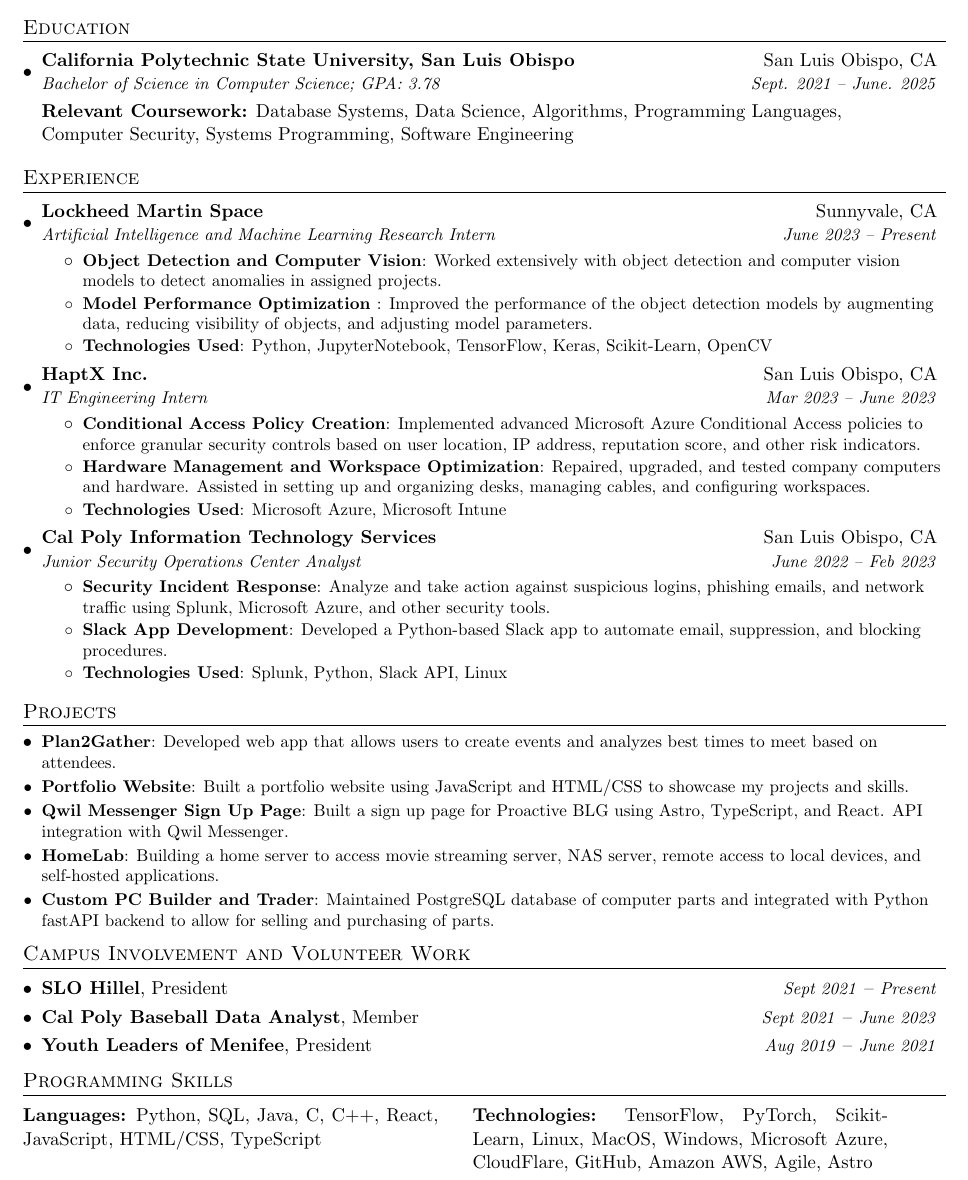
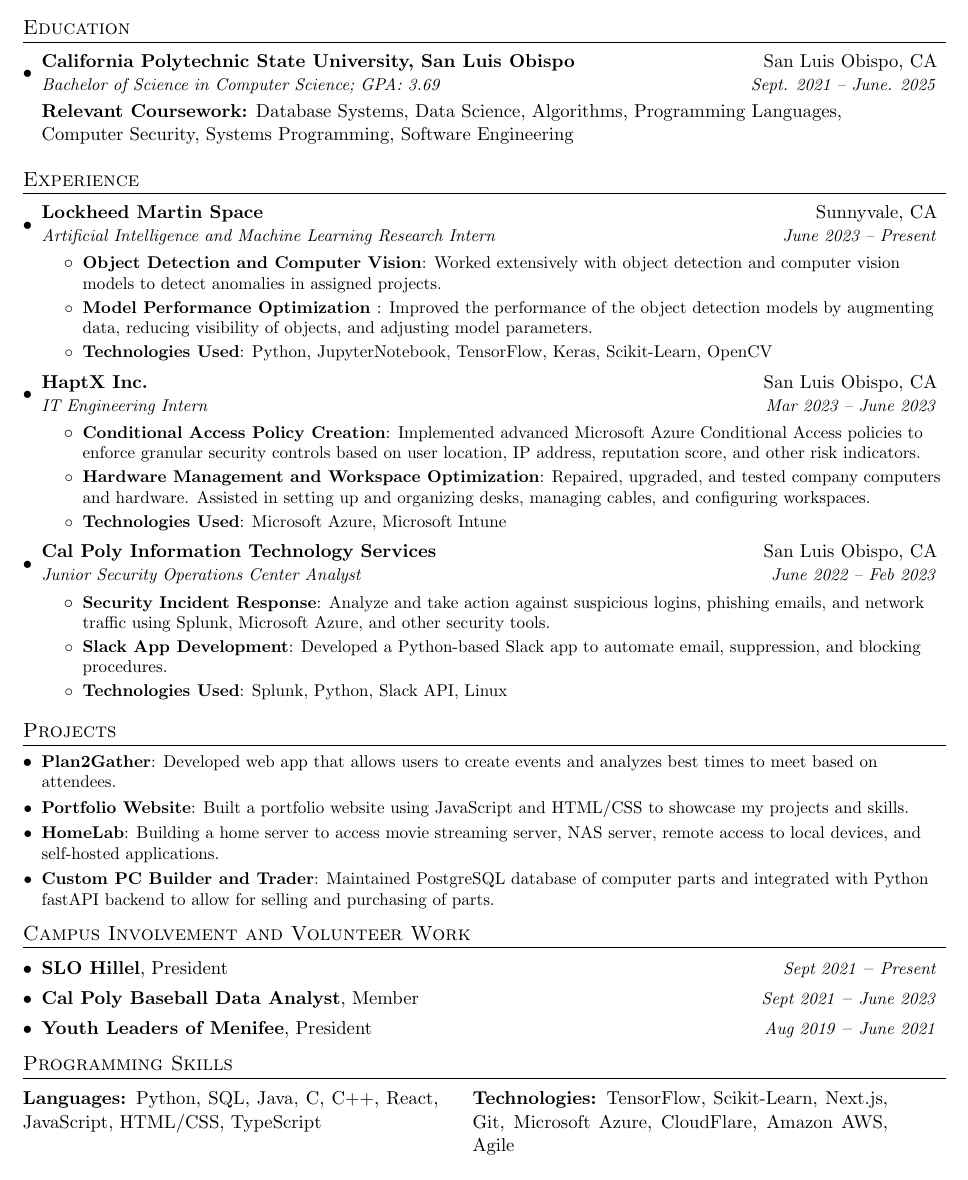
Before and after one commit to smbock42/resume, a LaTeX CV (resume.tex): part of the page, cut so that both start at the same text. Compiled offline with pdfLaTeX.

Commit message:
Updated resume

```diff
--- a/resume.tex
+++ b/resume.tex
@@ -91,7 +91,7 @@
   \resumeSubHeadingListStart
     \resumeSubheading
       {California Polytechnic State University, San Luis Obispo}{San Luis Obispo, CA}
-      {Bachelor of Science in Computer Science;  GPA: 3.78}{Sept. 2021 -- June. 2025}\\[3mm]
+      {Bachelor of Science in Computer Science;  GPA: 3.69}{Sept. 2021 -- June. 2025}\\[3mm]
       \textbf{Relevant Coursework:} Database Systems, Data Science, Algorithms, Programming Languages, \\Computer Security, Systems Programming, Software Engineering
   \resumeSubHeadingListEnd
 
@@ -149,7 +149,6 @@
   \resumeSubHeadingListStart
     \resumeSubItem{Plan2Gather}{Developed web app that allows users to create events and analyzes best times to meet based on attendees. }
     \resumeSubItem{Portfolio Website}{Built a portfolio website using JavaScript and HTML/CSS to showcase my projects and skills.}
-    \resumeSubItem{Qwil Messenger Sign Up Page}{Built a sign up page for Proactive BLG using Astro, TypeScript, and React. API integration with Qwil Messenger.}
     \resumeSubItem{HomeLab}{Building a home server to access movie streaming server, NAS server, remote access to local devices, and self-hosted applications.}
     \resumeSubItem{Custom PC Builder and Trader}{Maintained PostgreSQL database of computer parts and integrated with Python fastAPI backend to allow for selling and purchasing of parts.}
 
@@ -165,7 +164,7 @@
 %--------PROGRAMMING SKILLS------------
 \section{Programming Skills}
 \begin{tabular}{@{}p{0.45\linewidth}@{\hspace{20pt}}p{0.45\linewidth}@{}}
-\textbf{Languages:} Python, SQL, Java, C, C++, React, JavaScript, HTML/CSS, TypeScript   & \textbf{Technologies:} TensorFlow, PyTorch, Scikit-Learn, Linux, MacOS, Windows, Microsoft Azure, CloudFlare, GitHub, Amazon AWS, Agile, Astro
+\textbf{Languages:} Python, SQL, Java, C, C++, React, JavaScript, HTML/CSS, TypeScript   & \textbf{Technologies:} TensorFlow, Scikit-Learn, Next.js,  Git, Microsoft Azure, CloudFlare, Amazon AWS, Agile
 \end{tabular}
 
 %-------------------------------------------
```
Also changed, not shown: resume.pdf.
